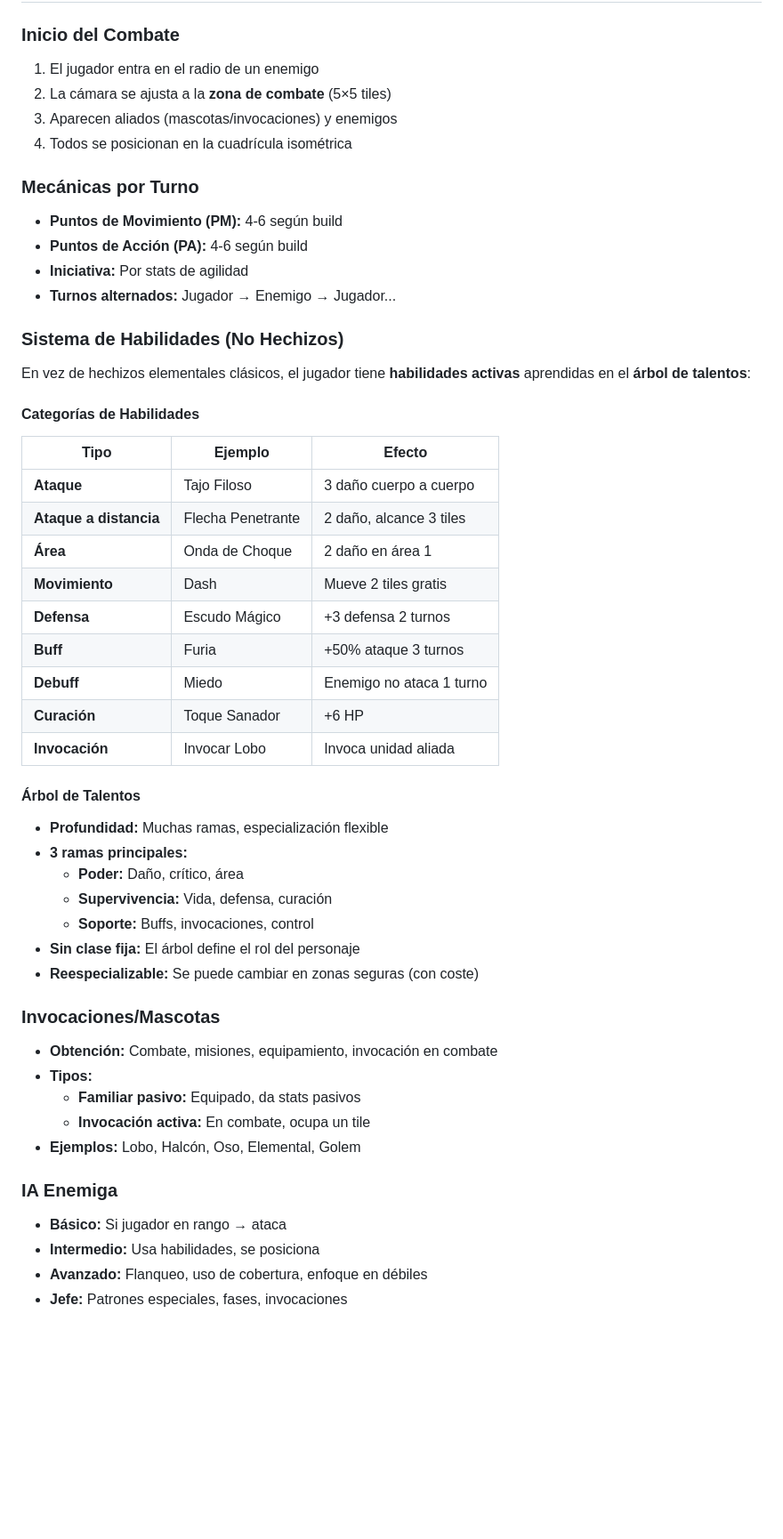
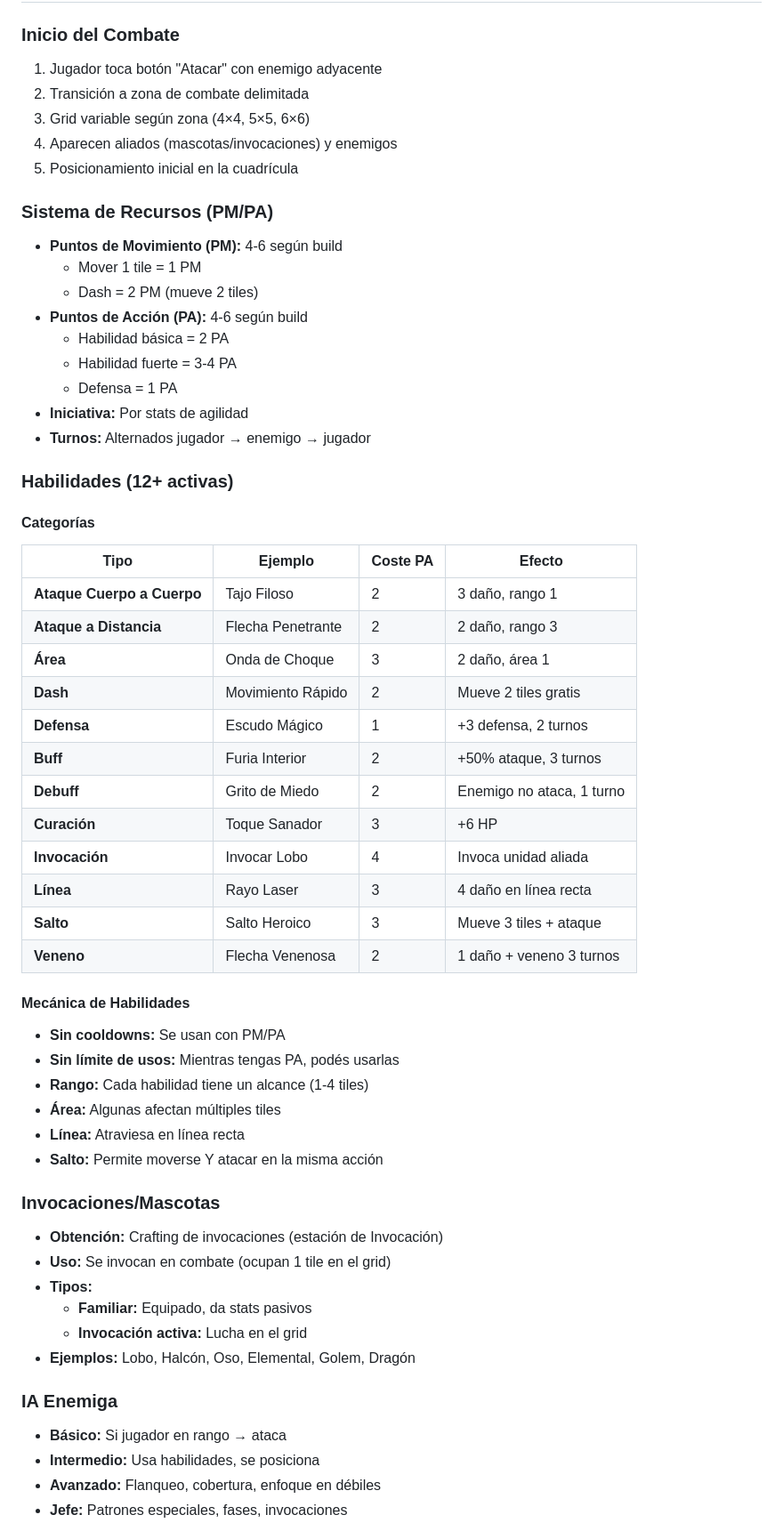
Before and after one commit to ConocimientoGlobal/Conocimiento-Global, a Markdown page: CONCEPTO.md, the part around one of its changes. Shown at 89% size. GitHub-like rendering; blank space fills up the shorter version.

```diff
--- a/CONCEPTO.md
+++ b/CONCEPTO.md
@@ -76,57 +75,64 @@ El mundo es **completamente abierto** desde el inicio. No hay bloqueo de zonas p
 
 ### Inicio del Combate
 
-1. El jugador entra en el radio de un enemigo
-2. La cámara se ajusta a la **zona de combate** (5×5 tiles)
-3. Aparecen aliados (mascotas/invocaciones) y enemigos
-4. Todos se posicionan en la cuadrícula isométrica
+1. Jugador toca botón "Atacar" con enemigo adyacente
+2. Transición a zona de combate delimitada
+3. Grid variable según zona (4×4, 5×5, 6×6)
+4. Aparecen aliados (mascotas/invocaciones) y enemigos
+5. Posicionamiento inicial en la cuadrícula
 
-### Mecánicas por Turno
+### Sistema de Recursos (PM/PA)
 
 - **Puntos de Movimiento (PM):** 4-6 según build
+  - Mover 1 tile = 1 PM
+  - Dash = 2 PM (mueve 2 tiles)
 - **Puntos de Acción (PA):** 4-6 según build
+  - Habilidad básica = 2 PA
+  - Habilidad fuerte = 3-4 PA
+  - Defensa = 1 PA
 - **Iniciativa:** Por stats de agilidad
-- **Turnos alternados:** Jugador → Enemigo → Jugador...
+- **Turnos:** Alternados jugador → enemigo → jugador
 
-### Sistema de Habilidades (No Hechizos)
+### Habilidades (12+ activas)
 
-En vez de hechizos elementales clásicos, el jugador tiene **habilidades activas** aprendidas en el **árbol de talentos**:
+#### Categorías
 
-#### Categorías de Habilidades
+| Tipo | Ejemplo | Coste PA | Efecto |
+|------|---------|----------|--------|
+| **Ataque Cuerpo a Cuerpo** | Tajo Filoso | 2 | 3 daño, rango 1 |
+| **Ataque a Distancia** | Flecha Penetrante | 2 | 2 daño, rango 3 |
+| **Área** | Onda de Choque | 3 | 2 daño, área 1 |
+| **Dash** | Movimiento Rápido | 2 | Mueve 2 tiles gratis |
+| **Defensa** | Escudo Mágico | 1 | +3 defensa, 2 turnos |
+| **Buff** | Furia Interior | 2 | +50% ataque, 3 turnos |
+| **Debuff** | Grito de Miedo | 2 | Enemigo no ataca, 1 turno |
+| **Curación** | Toque Sanador | 3 | +6 HP |
+| **Invocación** | Invocar Lobo | 4 | Invoca unidad aliada |
+| **Línea** | Rayo Laser | 3 | 4 daño en línea recta |
+| **Salto** | Salto Heroico | 3 | Mueve 3 tiles + ataque |
+| **Veneno** | Flecha Venenosa | 2 | 1 daño + veneno 3 turnos |
 
-| Tipo | Ejemplo | Efecto |
-|------|---------|--------|
-| **Ataque** | Tajo Filoso | 3 daño cuerpo a cuerpo |
-| **Ataque a distancia** | Flecha Penetrante | 2 daño, alcance 3 tiles |
-| **Área** | Onda de Choque | 2 daño en área 1 |
-| **Movimiento** | Dash | Mueve 2 tiles gratis |
-| **Defensa** | Escudo Mágico | +3 defensa 2 turnos |
-| **Buff** | Furia | +50% ataque 3 turnos |
-| **Debuff** | Miedo | Enemigo no ataca 1 turno |
-| **Curación** | Toque Sanador | +6 HP |
-| **Invocación** | Invocar Lobo | Invoca unidad aliada |
+#### Mecánica de Habilidades
 
-#### Árbol de Talentos
-
-- **Profundidad:** Muchas ramas, especialización flexible
-- **3 ramas principales:**
-  - **Poder:** Daño, crítico, área
-  - **Supervivencia:** Vida, defensa, curación
-  - **Soporte:** Buffs, invocaciones, control
-- **Sin clase fija:** El árbol define el rol del personaje
-- **Reespecializable:** Se puede cambiar en zonas seguras (con coste)
+- **Sin cooldowns:** Se usan con PM/PA
+- **Sin límite de usos:** Mientras tengas PA, podés usarlas
+- **Rango:** Cada habilidad tiene un alcance (1-4 tiles)
+- **Área:** Algunas afectan múltiples tiles
+- **Línea:** Atraviesa en línea recta
+- **Salto:** Permite moverse Y atacar en la misma acción
 
 ### Invocaciones/Mascotas
 
-- **Obtención:** Combate, misiones, equipamiento, invocación en combate
+- **Obtención:** Crafting de invocaciones (estación de Invocación)
+- **Uso:** Se invocan en combate (ocupan 1 tile en el grid)
 - **Tipos:**
-  - **Familiar pasivo:** Equipado, da stats pasivos
-  - **Invocación activa:** En combate, ocupa un tile
-- **Ejemplos:** Lobo, Halcón, Oso, Elemental, Golem
+  - **Familiar:** Equipado, da stats pasivos
+  - **Invocación activa:** Lucha en el grid
+- **Ejemplos:** Lobo, Halcón, Oso, Elemental, Golem, Dragón
 
 ### IA Enemiga
 
 - **Básico:** Si jugador en rango → ataca
 - **Intermedio:** Usa habilidades, se posiciona
-- **Avanzado:** Flanqueo, uso de cobertura, enfoque en débiles
+- **Avanzado:** Flanqueo, cobertura, enfoque en débiles
 - **Jefe:** Patrones especiales, fases, invocaciones
```
Also changed, not shown: other parts of CONCEPTO.md (+114 -108 lines).
